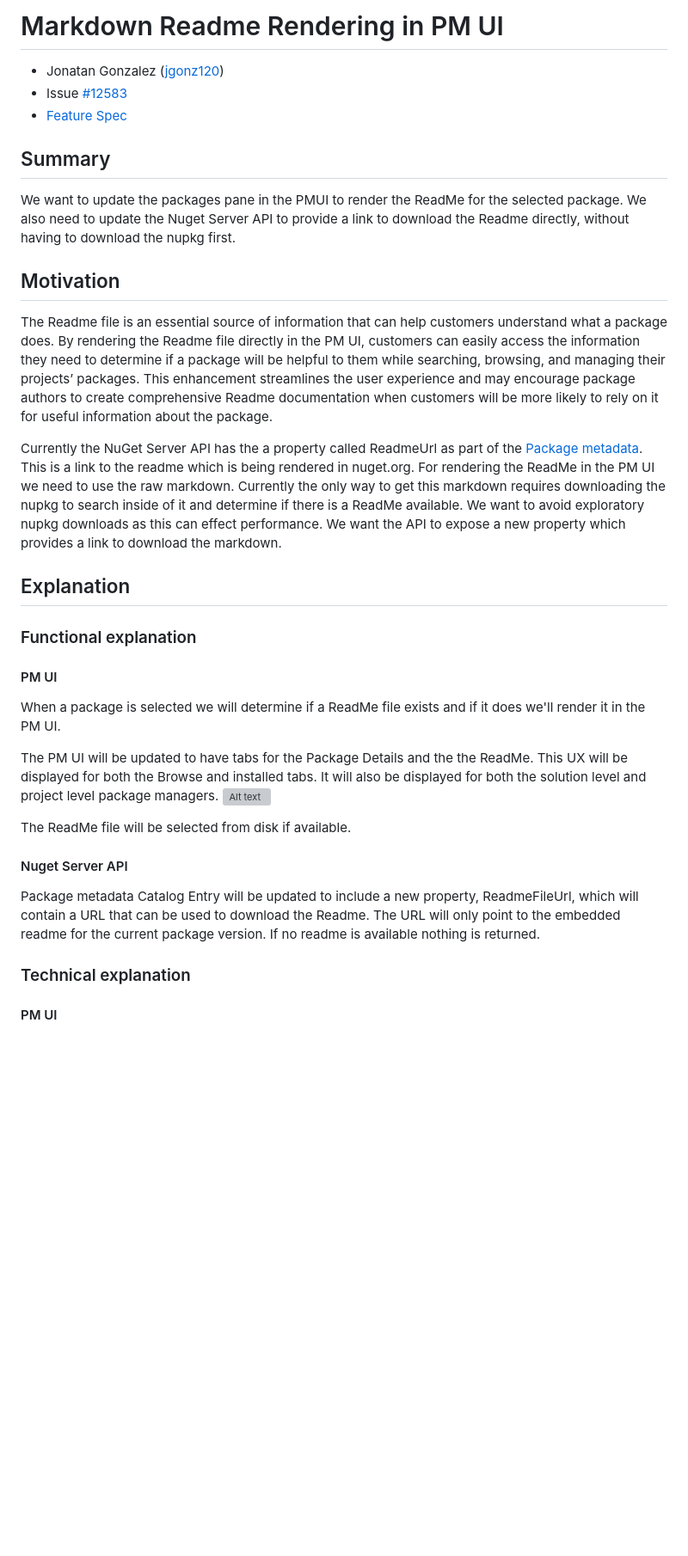
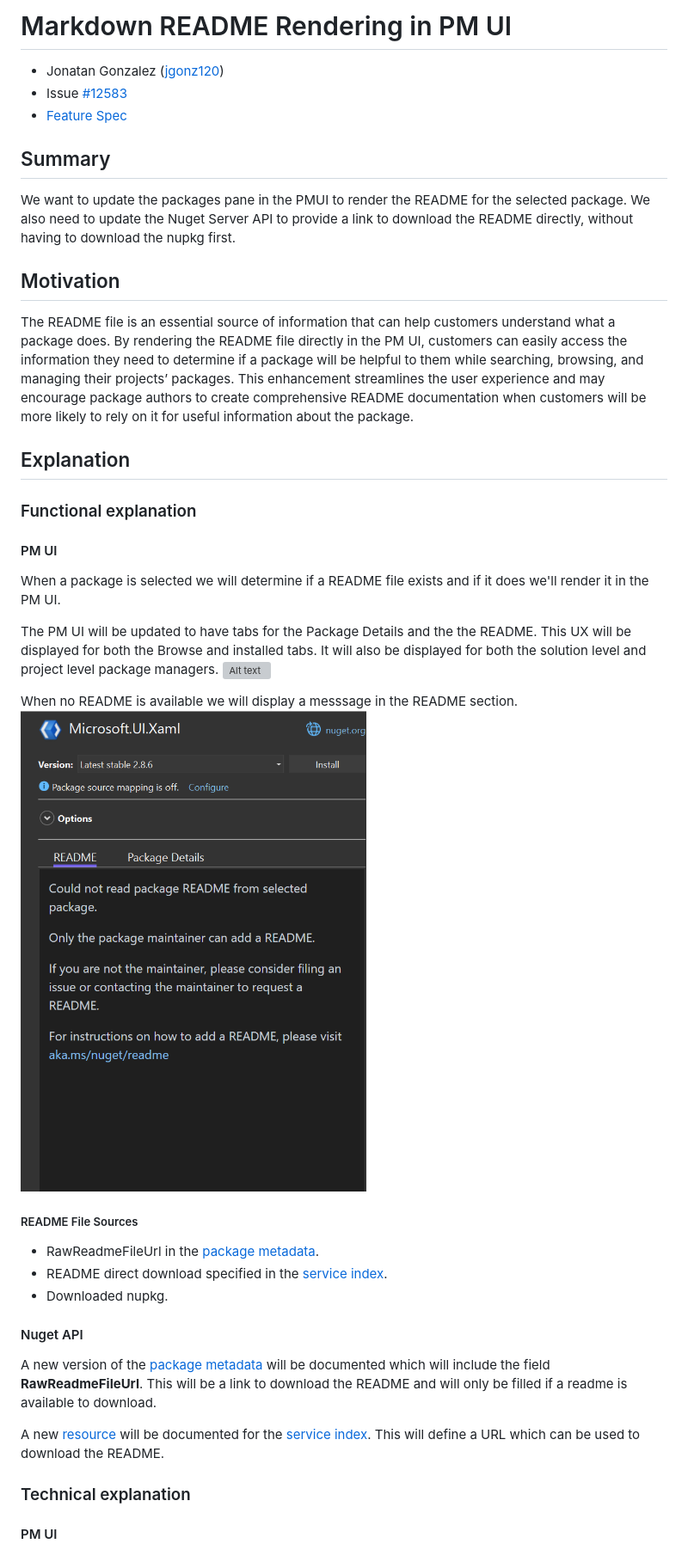
Before and after one commit to NuGet/Home, a Markdown page: accepted/2024/[TS]PMUI-Readme-rendering.md, the part around one of its changes. Shown at 86% size. Rendered like a GitHub page; pictures changed too: meta/resources/ReadMePMUI/NoReadMeFound.png (added); blank space fills up the shorter version; grey boxes are pictures that could not be loaded.

```diff
--- a/accepted/2024/[TS]PMUI-Readme-rendering.md
+++ b/accepted/2024/[TS]PMUI-Readme-rendering.md
@@ -1,4 +1,4 @@
-# Markdown Readme Rendering in PM UI
+# Markdown README Rendering in PM UI
 
 - Jonatan Gonzalez ([jgonz120](https://github.com/jgonz120))
 - Issue [#12583](https://github.com/NuGet/Home/issues/12583) <!-- GitHub Issue link -->
@@ -6,37 +6,38 @@
 
 ## Summary
 
-We want to update the packages pane in the PMUI to render the ReadMe for the selected package. We also need to update the Nuget Server API to provide a link to download the Readme directly, without having to download the nupkg first.
+We want to update the packages pane in the PMUI to render the README for the selected package.
+We also need to update the Nuget Server API to provide a link to download the README directly, without having to download the nupkg first.
 
 ## Motivation
 
-The Readme file is an essential source of information that can help customers understand what a package does.
-By rendering the Readme file directly in the PM UI, customers can easily access the information they need to determine if a package will be helpful to them while searching, browsing, and managing their projects’ packages.
-This enhancement streamlines the user experience and may encourage package authors to create comprehensive Readme documentation when customers will be more likely to rely on it for useful information about the package.
-
-Currently the NuGet Server API has the a property called ReadmeUrl as part of the [Package metadata](https://learn.microsoft.com/en-us/nuget/api/registration-base-url-resource#catalog-entry).
-This is a link to the readme which is being rendered in nuget.org.
-For rendering the ReadMe in the PM UI we need to use the raw markdown.
-Currently the only way to get this markdown requires downloading the nupkg to search inside of it and determine if there is a ReadMe available.
-We want to avoid exploratory nupkg downloads as this can effect performance. We want the API to expose a new property which provides a link to download the markdown.
+The README file is an essential source of information that can help customers understand what a package does.
+By rendering the README file directly in the PM UI, customers can easily access the information they need to determine if a package will be helpful to them while searching, browsing, and managing their projects’ packages.
+This enhancement streamlines the user experience and may encourage package authors to create comprehensive README documentation when customers will be more likely to rely on it for useful information about the package.
 
 ## Explanation
 
 ### Functional explanation
 #### PM UI
-When a package is selected we will determine if a ReadMe file exists and if it does we'll render it in the PM UI.
+When a package is selected we will determine if a README file exists and if it does we'll render it in the PM UI.
 
-The PM UI will be updated to have tabs for the Package Details and the the ReadMe.
+The PM UI will be updated to have tabs for the Package Details and the the README.
 This UX will be displayed for both the Browse and installed tabs.
 It will also be displayed for both the solution level and project level package managers.
 ![Alt text](https://github.com/NuGet/Home/assets/89422562/81b24877-f12f-4783-905c-4a155d3c7693)
 
-The ReadMe file will be selected from disk if available.
+When no README is available we will display a messsage in the README section.
+![alt text](../../meta/resources/ReadMePMUI/NoReadMeFound.png)
 
-#### Nuget Server API
-Package metadata Catalog Entry will be updated to include a new property, ReadmeFileUrl, which will contain a URL that can be used to download the Readme.
-The URL will only point to the embedded readme for the current package version.
-If no readme is available nothing is returned.
+##### README File Sources
+* RawReadmeFileUrl in the [package metadata](https://learn.microsoft.com/en-us/nuget/api/registration-base-url-resource).
+* README direct download specified in the [service index](https://learn.microsoft.com/en-us/nuget/api/service-index).
+* Downloaded nupkg.
+
+#### Nuget API
+A new version of the [package metadata](https://learn.microsoft.com/en-us/nuget/api/registration-base-url-resource) will be documented which will include the field **RawReadmeFileUrl**. This will be a link to download the README and will only be filled if a readme is available to download.
+
+A new [resource](https://learn.microsoft.com/en-us/nuget/api/overview#resources-and-schema) will be documented for the [service index](https://learn.microsoft.com/en-us/nuget/api/service-index). This will define a URL which can be used to download the README.
 
 ### Technical explanation
 
```
Also changed, not shown: other parts of accepted/2024/[TS]PMUI-Readme-rendering.md (+36 -38 lines).
